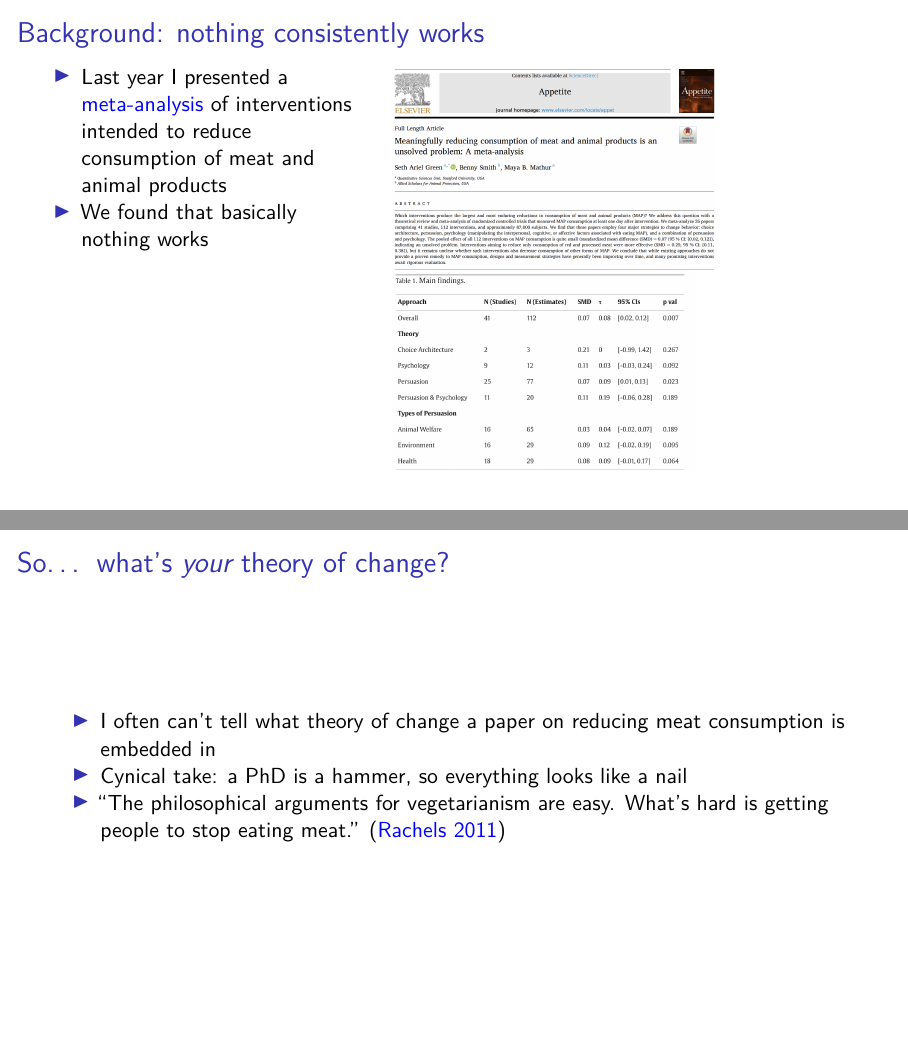
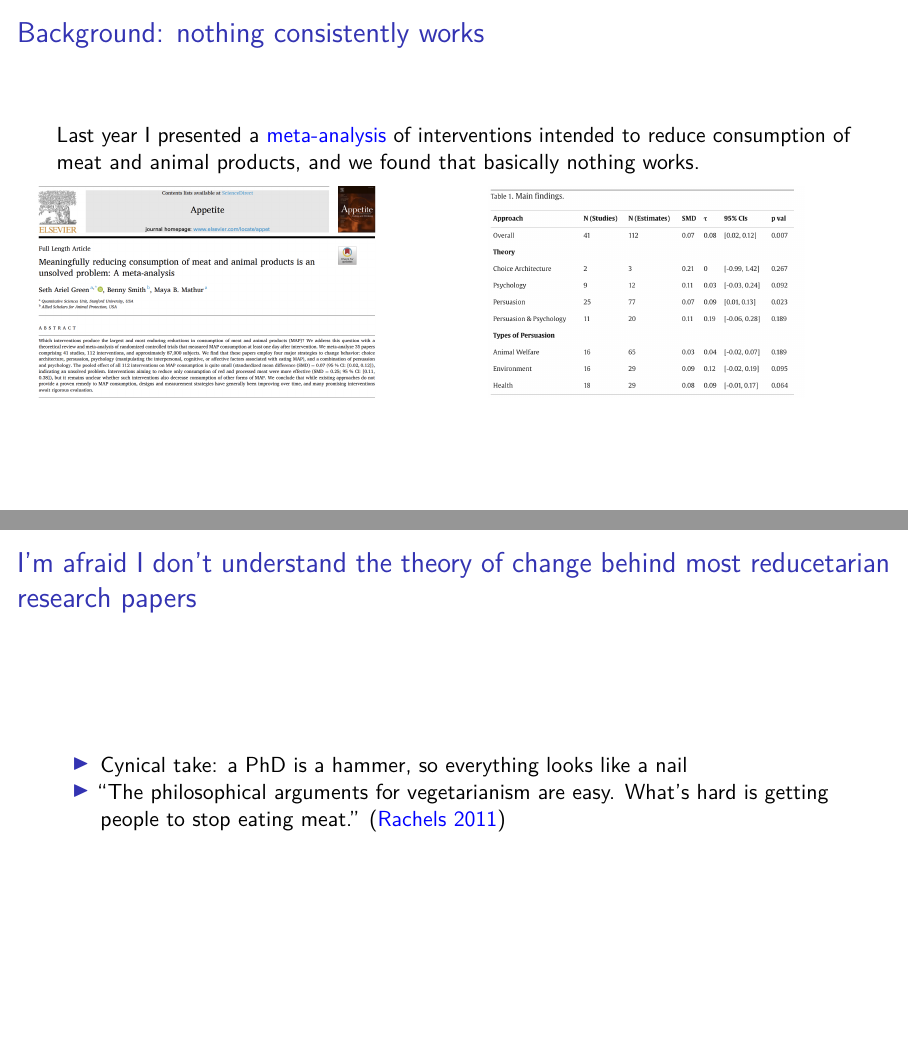
Before and after one commit to setgree/presentations, an R Markdown document (Reducetarian-October-2026.Rmd): pages 2 and 7 of 8, joined at a grey line. Rendered offline with R 4.5, knitr and Pandoc, then LaTeX, with nearby package versions; a font, style sheet, LaTeX package, included part or bibliography that could not be used is replaced or left out.

Commit message:
background slide is one sentence over two side-by-side images; slide 6 gets seth's new title
Co-Authored-By: Claude Opus 5.5 <noreply@anthropic.com>

```diff
--- a/Reducetarian-October-2026.Rmd
+++ b/Reducetarian-October-2026.Rmd
@@ -41,16 +41,15 @@ knitr::opts_chunk$set(echo = FALSE)
 
 ## Background: nothing consistently works
 
+Last year I presented a [meta-analysis](https://doi.org/10.1016/j.appet.2025.108233) of interventions intended to reduce consumption of meat and animal products, and we found that basically nothing works.
+
 ::::: columns
-::: {.column width="40%"}
-- Last year I presented a [meta-analysis](https://doi.org/10.1016/j.appet.2025.108233) of interventions intended to reduce consumption of meat and animal products
-- We found that basically nothing works
+::: {.column width="52%"}
+\includegraphics[width=\linewidth, height=0.42\textheight, keepaspectratio]{images/appetite-meta.png}
 :::
 
-::: {.column width="60%"}
-\includegraphics[width=\linewidth, height=0.4\textheight, keepaspectratio]{images/appetite-meta.png}
-
-\includegraphics[width=\linewidth, height=0.4\textheight, keepaspectratio]{images/appetite-main-results.png}
+::: {.column width="48%"}
+\includegraphics[width=\linewidth, height=0.42\textheight, keepaspectratio]{images/appetite-main-results.png}
 :::
 :::::
 
@@ -122,9 +121,8 @@ knitr::opts_chunk$set(echo = FALSE)
 4. We hope to demonstrate that this kind of work is inherently interesting, so as to spur other academics to do it: veganism as a case of an interesting psychological phenomenon.
 :::
 
-## So... what's *your* theory of change?
+## I'm afraid I don't understand the theory of change behind most reducetarian research papers
 
-- I often can't tell what theory of change a paper on reducing meat consumption is embedded in
 - Cynical take: a PhD is a hammer, so everything looks like a nail
 - "The philosophical arguments for vegetarianism are easy. What's hard is getting people to stop eating meat." ([Rachels 2011](https://spot.colorado.edu/~heathwoo/1200hSP20/Rachels,%20Stuart%20(2014)%20-%20'Vegetarianism'%20from%20The%20Oxford%20Handbook%20of%20Animal%20Ethics.pdf))
 
```
